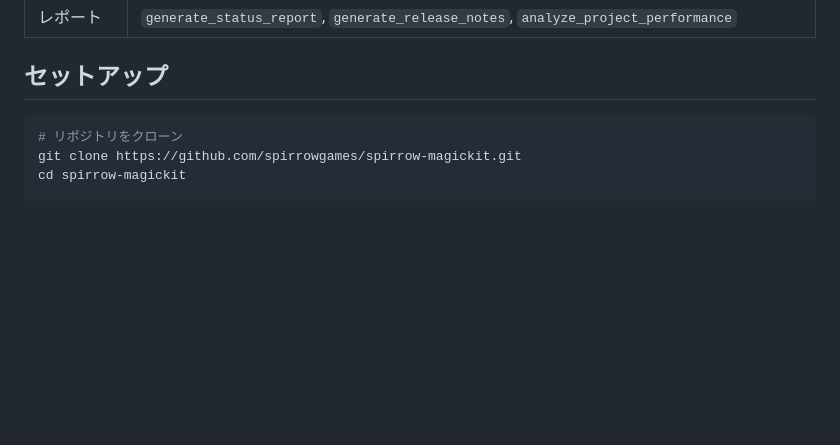
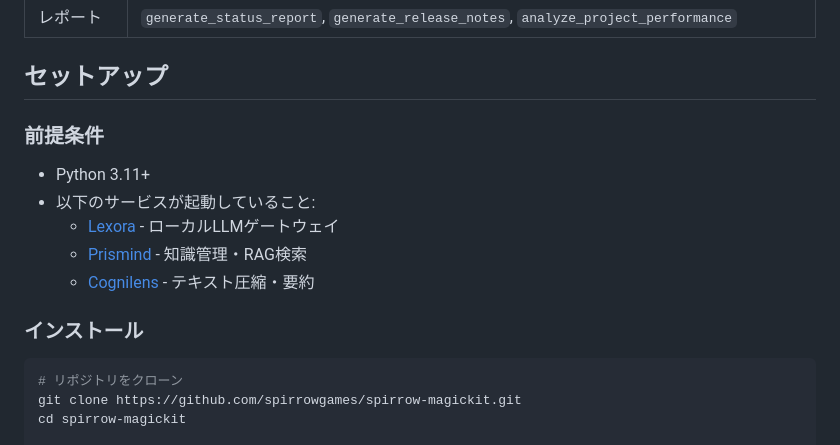
Before and after one commit to SpirrowGames/spirrow-magickit, a Markdown page: README.ja.md, the part around the change. Rendered like a GitHub page; blank space fills up the shorter version.

Commit message:
docs: Add prerequisites section with service links to Japanese README
Co-Authored-By: Claude Opus 4.5 <noreply@anthropic.com>

````diff
--- a/README.ja.md
+++ b/README.ja.md
@@ -224,6 +224,16 @@ begin_task(project="my-project", user="alice@example.com")
 
 ## セットアップ
 
+### 前提条件
+
+- Python 3.11+
+- 以下のサービスが起動していること:
+  - [Lexora](https://github.com/spirrowgames/spirrow-lexora) - ローカルLLMゲートウェイ
+  - [Prismind](https://github.com/spirrowgames/spirrow-prismind) - 知識管理・RAG検索
+  - [Cognilens](https://github.com/spirrowgames/spirrow-cognilens) - テキスト圧縮・要約
+
+### インストール
+
 ```bash
 # リポジトリをクローン
 git clone https://github.com/spirrowgames/spirrow-magickit.git
````
